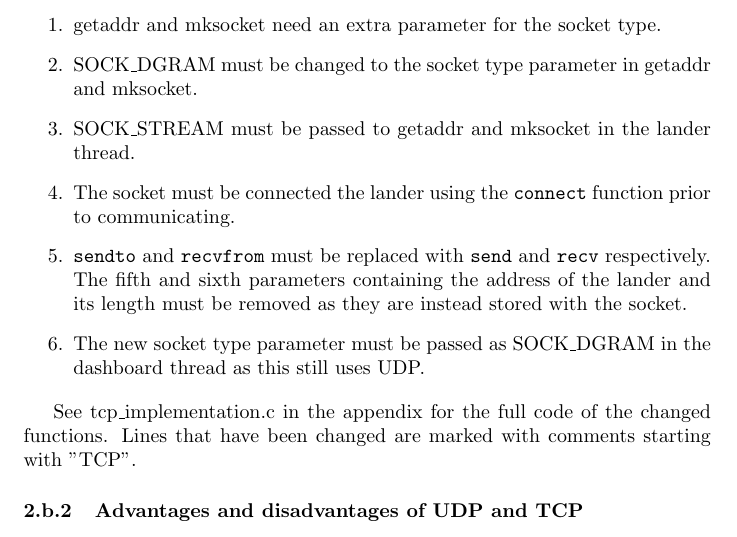
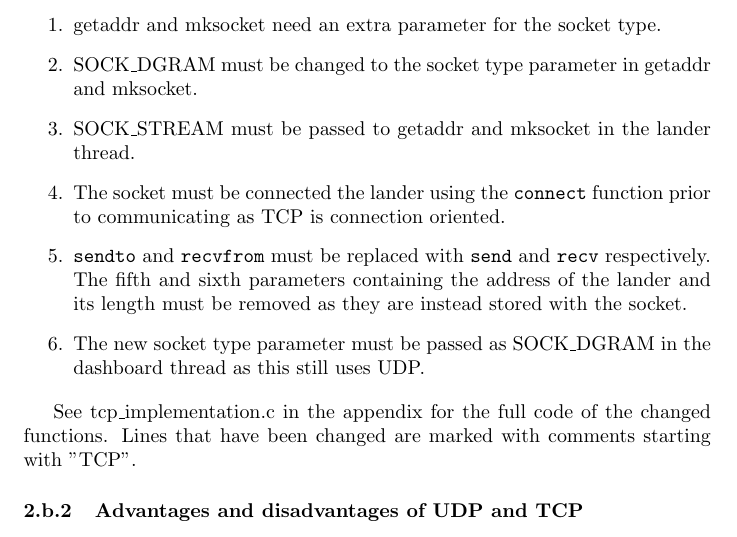
Before and after one commit to kieranknowles1/ComputerNetworksAssignment, a LaTeX problem sheet (Operating Systems Assignment.tex): part of page 6 of 8, cut so that both start at the same text. Compiled offline with pdfLaTeX.

Commit message:
update report

```diff
--- a/Operating Systems Assignment.tex
+++ b/Operating Systems Assignment.tex
@@ -206,7 +206,7 @@ two separate processes. The process is the same for both scenarios.
               parameter in getaddr and mksocket.
         \item SOCK\textunderscore STREAM must be passed to getaddr and mksocket in the lander thread.
         \item The socket must be connected the lander using the \code{connect}
-              function prior to communicating.
+              function prior to communicating as TCP is connection oriented.
         \item \code{sendto} and \code{recvfrom} must be replaced with \code{send}
               and \code{recv} respectively. The fifth and sixth parameters containing
               the address of the lander and its length must be removed as they are
```
